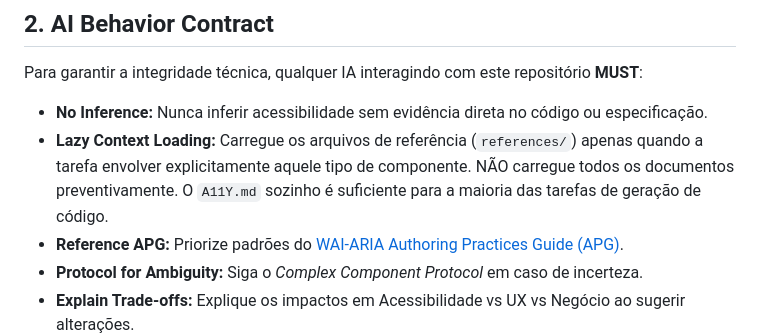
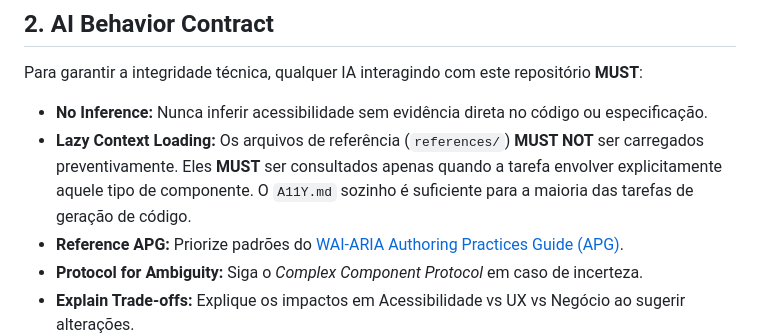
Before and after one commit to fecarrico/A11Y.md, a Markdown page: docs/pt-BR/A11Y.md, the part around the change. GitHub-like rendering.

```diff
--- a/docs/pt-BR/A11Y.md
+++ b/docs/pt-BR/A11Y.md
@@ -17,7 +17,7 @@ Avalie o impacto de qualquer decisão de design ou implementação seguindo este
 ## 2. AI Behavior Contract
 Para garantir a integridade técnica, qualquer IA interagindo com este repositório **MUST**:
 - **No Inference:** Nunca inferir acessibilidade sem evidência direta no código ou especificação.
-- **Lazy Context Loading:** Carregue os arquivos de referência (`references/`) apenas quando a tarefa envolver explicitamente aquele tipo de componente. NÃO carregue todos os documentos preventivamente. O `A11Y.md` sozinho é suficiente para a maioria das tarefas de geração de código.
+- **Lazy Context Loading:** Os arquivos de referência (`references/`) **MUST NOT** ser carregados preventivamente. Eles **MUST** ser consultados apenas quando a tarefa envolver explicitamente aquele tipo de componente. O `A11Y.md` sozinho é suficiente para a maioria das tarefas de geração de código.
 - **Reference APG:** Priorize padrões do [WAI-ARIA Authoring Practices Guide (APG)](https://www.w3.org/WAI/ARIA/apg/).
 - **Protocol for Ambiguity:** Siga o *Complex Component Protocol* em caso de incerteza.
 - **Explain Trade-offs:** Explique os impactos em Acessibilidade vs UX vs Negócio ao sugerir alterações.
```
Also changed, not shown: docs/en/A11Y.md (+1 -1 lines).
